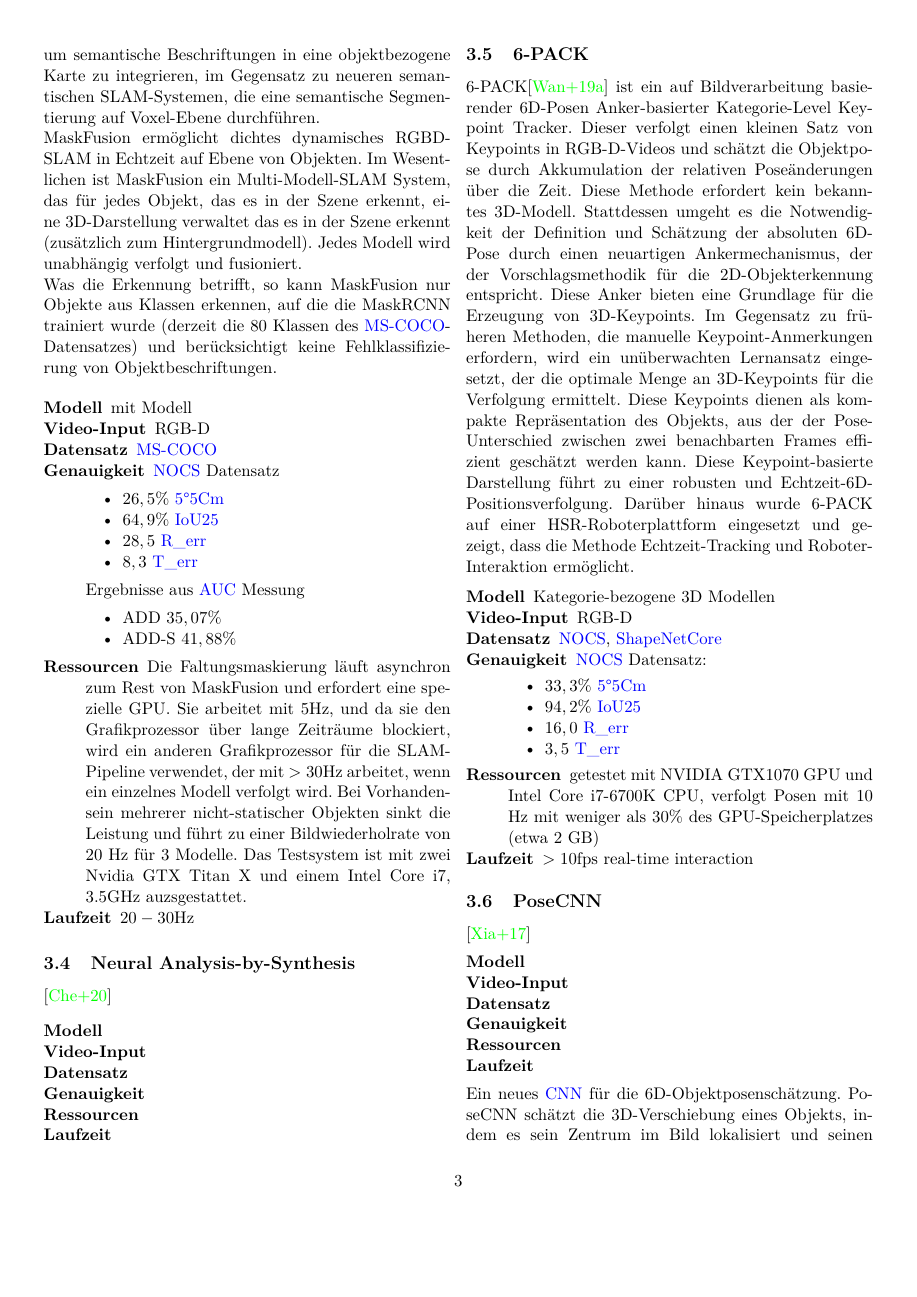
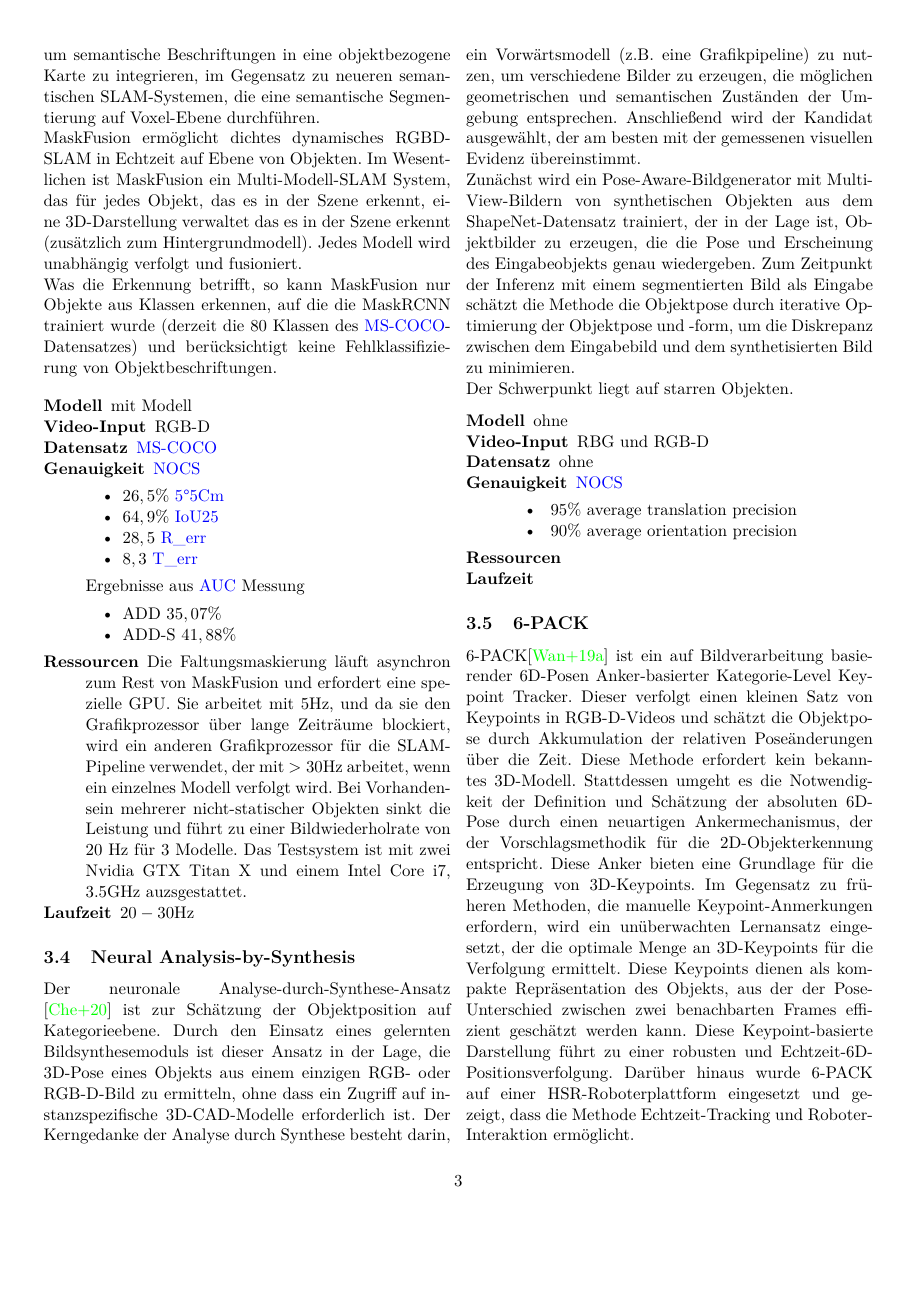
Before and after one commit to wieerwill/Objektposenschaetzung, a LaTeX document (Proseminar.tex): page 3 of 7. Compiled offline with pdfLaTeX.

Commit message:
Analyse-durch-Synthese

```diff
--- a/Proseminar.tex
+++ b/Proseminar.tex
@@ -37,6 +37,10 @@
 \newglossaryentry{knn}{
     name={KNN},
     description={Die Dynamik dieses Netzes gibt zu Beginn eine feste Architektur eines einschichtigen Netzes n-m vor. Das bedeutet, dass das Netz aus n Eingangsneuronen besteht, von denen jedes ein Eingang für alle m Ausgangsneuronen ist.}
+}
+\newglossaryentry{dnn}{
+    name={DNN},
+    description={Deep Neural Network: Ein tiefes neuronales Netz kann als gestapeltes neuronales Netz betrachtet werden, d.h. als Netz, das aus mehreren Schichten besteht.}
 }
 \newglossaryentry{cnn}{
     name={CNN},
@@ -212,7 +216,7 @@
         \item[Modell] mit Modell
         \item[Video-Input] RGB-D
         \item[Datensatz] \Gls{mscoco}
-        \item[Genauigkeit] \Gls{NOCS} Datensatz
+        \item[Genauigkeit] \Gls{NOCS}
         \begin{itemize*}
             \item $26,5\%$ \Gls{55cm}
             \item $64,9\%$ \Gls{IoU25}
@@ -228,12 +232,24 @@
         \item[Laufzeit] $20-30$Hz
     \end{description*}
 
-    \subsection{Neural Analysis-by-Synthesis}\cite{CategoryLevelObject}
+    \subsection{Neural Analysis-by-Synthesis}
+    Der neuronale Analyse-durch-Synthese-Ansatz \cite{CategoryLevelObject} ist zur Schätzung der Objektposition auf Kategorieebene.
+    %Sie kombinieren ein gradientenbasiertes Anpassungsverfahren mit einem parametrischen neuronalen Bildsynthesemodell, das in der Lage ist, implizit das Aussehen, die Form und die Pose ganzer Objektkategorien darzustellen, so dass zur Testzeit keine instanzspezifischen 3D-CAD-Modelle benötigt werden.
+    Durch den Einsatz eines gelernten Bildsynthesemoduls ist dieser Ansatz in der Lage, die 3D-Pose eines Objekts aus einem einzigen RGB- oder RGB-D-Bild zu ermitteln, ohne dass ein Zugriff auf instanzspezifische 3D-CAD-Modelle erforderlich ist.
+    Der Kerngedanke der Analyse durch Synthese besteht darin, ein Vorwärtsmodell (z.B. eine Grafikpipeline) zu nutzen, um verschiedene Bilder zu erzeugen, die möglichen geometrischen und semantischen Zuständen der Umgebung entsprechen. Anschließend wird der Kandidat ausgewählt, der am besten mit der gemessenen visuellen Evidenz übereinstimmt.
+
+    Zunächst wird ein Pose-Aware-Bildgenerator mit Multi-View-Bildern von synthetischen Objekten aus dem ShapeNet-Datensatz trainiert, der in der Lage ist, Objektbilder zu erzeugen, die die Pose und Erscheinung des Eingabeobjekts genau wiedergeben. Zum Zeitpunkt der Inferenz mit einem segmentierten Bild als Eingabe schätzt die Methode die Objektpose durch iterative Optimierung der Objektpose und -form, um die Diskrepanz zwischen dem Eingabebild und dem synthetisierten Bild zu minimieren.
+
+    Der Schwerpunkt liegt auf starren Objekten.
     \begin{description*}
-        \item[Modell]
-        \item[Video-Input]
-        \item[Datensatz]
-        \item[Genauigkeit]
+        \item[Modell] ohne
+        \item[Video-Input] RBG und RGB-D
+        \item[Datensatz] ohne
+        \item[Genauigkeit] \Gls{NOCS}
+        \begin{itemize*}
+            \item ~95\% average translation precision
+            \item ~90\% average orientation precision
+        \end{itemize*}
         \item[Ressourcen]
         \item[Laufzeit]
     \end{description*}
@@ -247,7 +263,7 @@
         \item[Modell] Kategorie-bezogene 3D Modellen
         \item[Video-Input] RGB-D
         \item[Datensatz] \Gls{NOCS}, \Gls{ShapeNetCore}
-        \item[Genauigkeit] \Gls{NOCS} Datensatz:
+        \item[Genauigkeit] \Gls{NOCS}
         \begin{itemize*}
             \item $33,3\%$ \Gls{55cm}
             \item $94,2\%$ \Gls{IoU25}
```
Also changed, not shown: Proseminar.bib (+7 -4 lines), Proseminar.pdf, Proseminar.tex (29 more changed lines).
